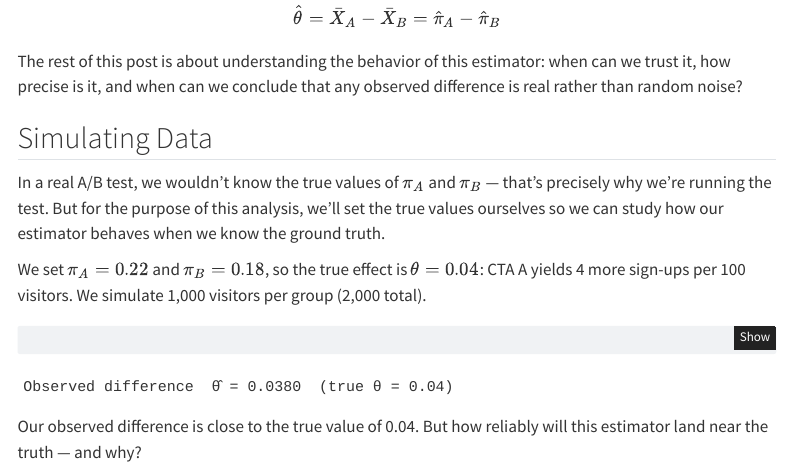
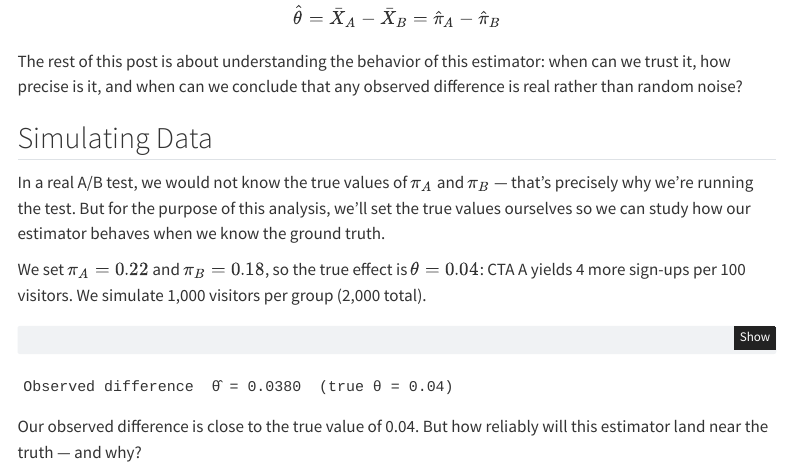
Before and after one commit to rsm-jih204/495, a Quarto document (spring/JH/blog/ab-testing/index.qmd): the page in a window 1100 px wide, from 1060 px down. Rendered offline with R 4.5, knitr and Pandoc in place of Quarto, with nearby package versions; menus at the side of the page are left out.

Commit message:
Fix grammatical error in A/B testing explanation

```diff
--- a/spring/JH/blog/ab-testing/index.qmd
+++ b/spring/JH/blog/ab-testing/index.qmd
@@ -70,7 +70,7 @@ The rest of this post is about understanding the behavior of this estimator: whe
 
 ## Simulating Data
 
-In a real A/B test, we wouldn't know the true values of $\pi_A$ and $\pi_B$ — that's precisely why we're running the test. But for the purpose of this analysis, we'll set the true values ourselves so we can study how our estimator behaves when we know the ground truth.
+In a real A/B test, we would not know the true values of $\pi_A$ and $\pi_B$ — that's precisely why we're running the test. But for the purpose of this analysis, we'll set the true values ourselves so we can study how our estimator behaves when we know the ground truth.
 
 We set $\pi_A = 0.22$ and $\pi_B = 0.18$, so the true effect is $\theta = 0.04$: CTA A yields 4 more sign-ups per 100 visitors. We simulate 1,000 visitors per group (2,000 total).
 
```
Also changed, not shown: spring/JH/blog/card-krueger/did_plot.png, spring/JH/blog/card-krueger/preview.png.
